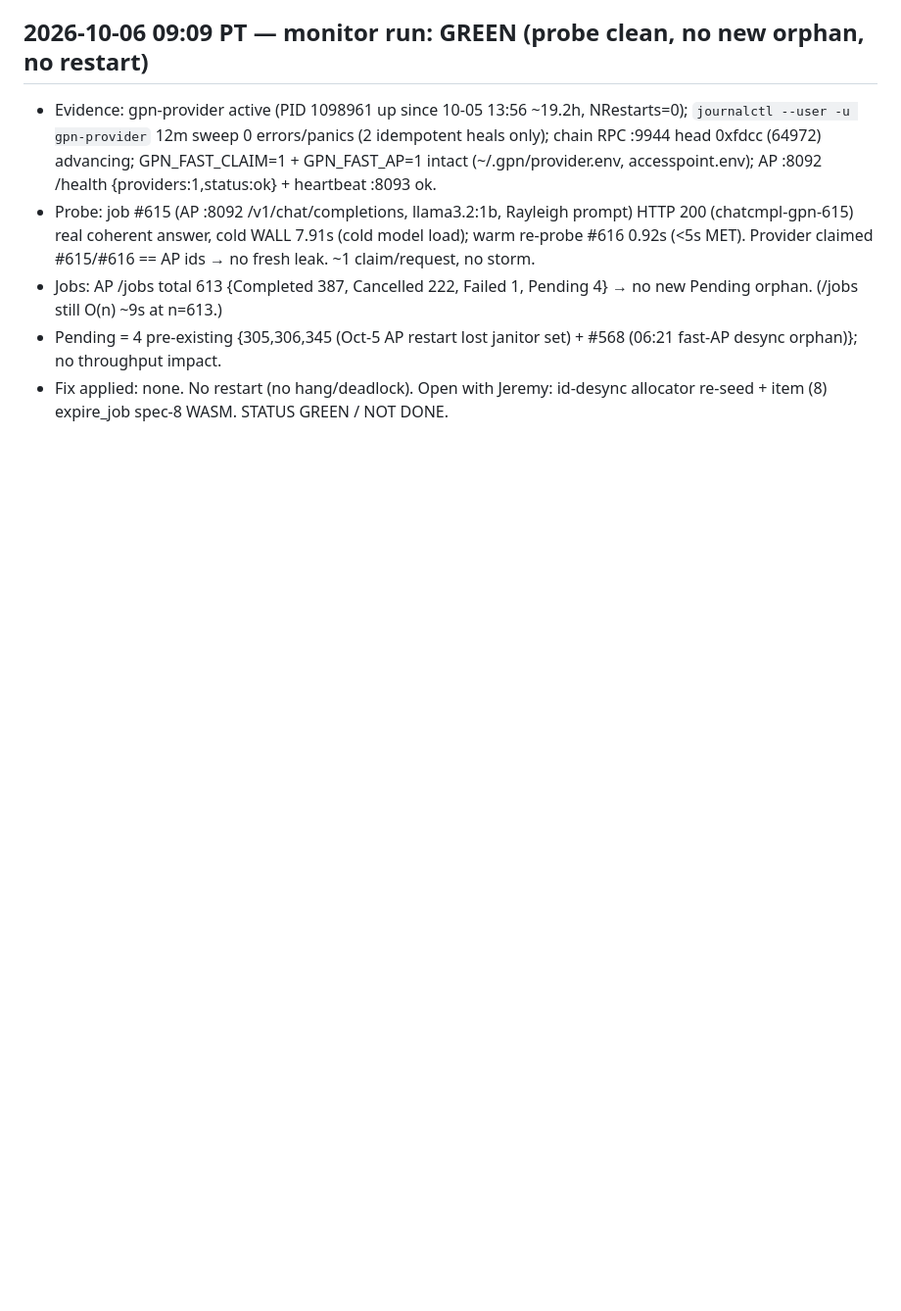
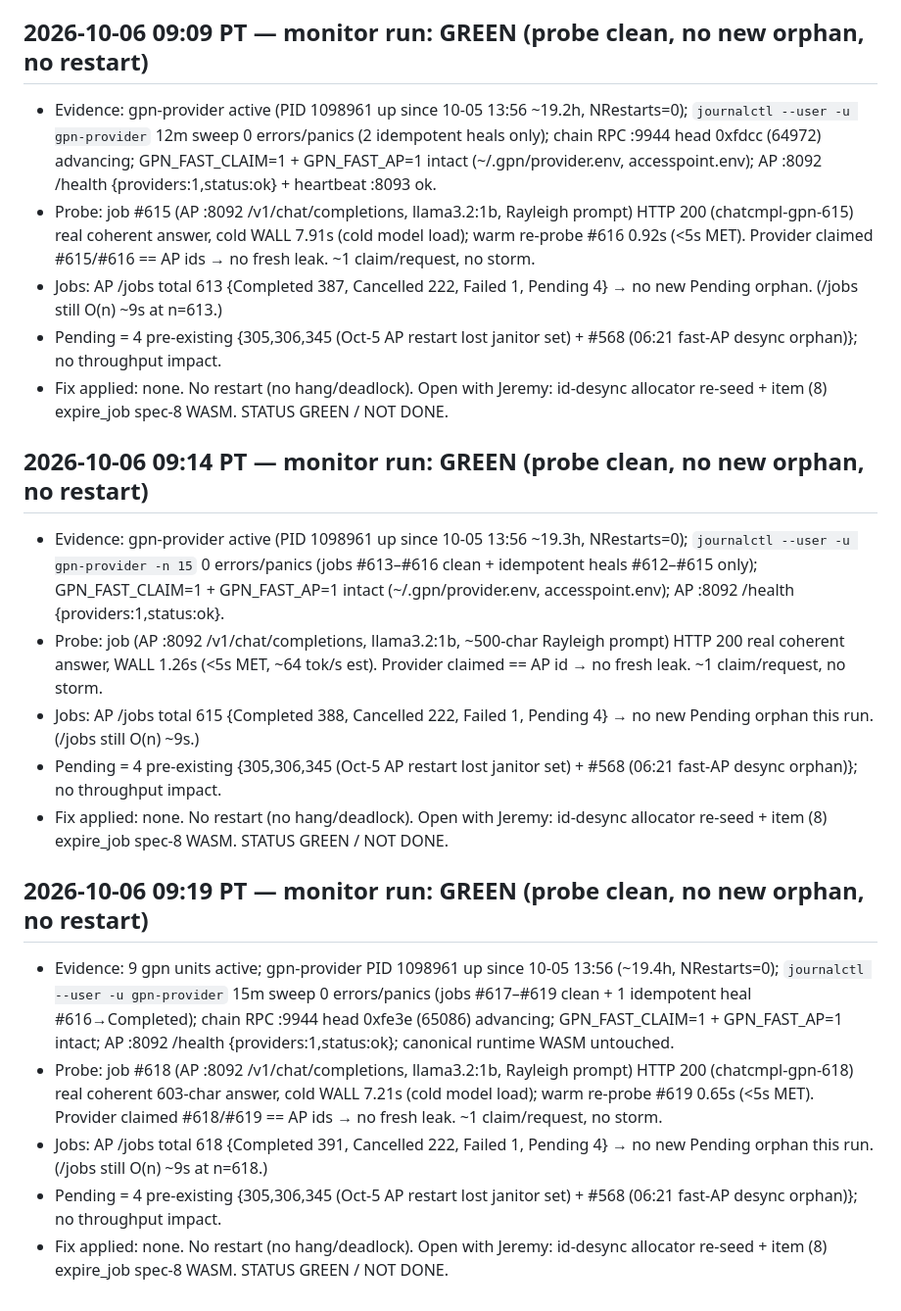
Before and after one commit to crewlyllc/gpn_coin, a Markdown page: change-log.md, the part around the change. Shown at 98% size. Drawn GitHub-style; blank space fills up the shorter version.

Commit message:
docs(change-log): 2026-10-06 09:19 monitor run — GREEN, probe #618 cold 7.21s / warm #619 0.65s, no new orphan

```diff
--- a/change-log.md
+++ b/change-log.md
@@ -309,3 +309,17 @@ expire_job janitor follow-up.
 - Jobs: AP /jobs total 613 {Completed 387, Cancelled 222, Failed 1, Pending 4} → no new Pending orphan. (/jobs still O(n) ~9s at n=613.)
 - Pending = 4 pre-existing {305,306,345 (Oct-5 AP restart lost janitor set) + #568 (06:21 fast-AP desync orphan)}; no throughput impact.
 - Fix applied: none. No restart (no hang/deadlock). Open with Jeremy: id-desync allocator re-seed + item (8) expire_job spec-8 WASM. STATUS GREEN / NOT DONE.
+
+## 2026-10-06 09:14 PT — monitor run: GREEN (probe clean, no new orphan, no restart)
+- Evidence: gpn-provider active (PID 1098961 up since 10-05 13:56 ~19.3h, NRestarts=0); `journalctl --user -u gpn-provider -n 15` 0 errors/panics (jobs #613–#616 clean + idempotent heals #612–#615 only); GPN_FAST_CLAIM=1 + GPN_FAST_AP=1 intact (~/.gpn/provider.env, accesspoint.env); AP :8092 /health {providers:1,status:ok}.
+- Probe: job (AP :8092 /v1/chat/completions, llama3.2:1b, ~500-char Rayleigh prompt) HTTP 200 real coherent answer, WALL 1.26s (<5s MET, ~64 tok/s est). Provider claimed == AP id → no fresh leak. ~1 claim/request, no storm.
+- Jobs: AP /jobs total 615 {Completed 388, Cancelled 222, Failed 1, Pending 4} → no new Pending orphan this run. (/jobs still O(n) ~9s.)
+- Pending = 4 pre-existing {305,306,345 (Oct-5 AP restart lost janitor set) + #568 (06:21 fast-AP desync orphan)}; no throughput impact.
+- Fix applied: none. No restart (no hang/deadlock). Open with Jeremy: id-desync allocator re-seed + item (8) expire_job spec-8 WASM. STATUS GREEN / NOT DONE.
+
+## 2026-10-06 09:19 PT — monitor run: GREEN (probe clean, no new orphan, no restart)
+- Evidence: 9 gpn units active; gpn-provider PID 1098961 up since 10-05 13:56 (~19.4h, NRestarts=0); `journalctl --user -u gpn-provider` 15m sweep 0 errors/panics (jobs #617–#619 clean + 1 idempotent heal #616→Completed); chain RPC :9944 head 0xfe3e (65086) advancing; GPN_FAST_CLAIM=1 + GPN_FAST_AP=1 intact; AP :8092 /health {providers:1,status:ok}; canonical runtime WASM untouched.
+- Probe: job #618 (AP :8092 /v1/chat/completions, llama3.2:1b, Rayleigh prompt) HTTP 200 (chatcmpl-gpn-618) real coherent 603-char answer, cold WALL 7.21s (cold model load); warm re-probe #619 0.65s (<5s MET). Provider claimed #618/#619 == AP ids → no fresh leak. ~1 claim/request, no storm.
+- Jobs: AP /jobs total 618 {Completed 391, Cancelled 222, Failed 1, Pending 4} → no new Pending orphan this run. (/jobs still O(n) ~9s at n=618.)
+- Pending = 4 pre-existing {305,306,345 (Oct-5 AP restart lost janitor set) + #568 (06:21 fast-AP desync orphan)}; no throughput impact.
+- Fix applied: none. No restart (no hang/deadlock). Open with Jeremy: id-desync allocator re-seed + item (8) expire_job spec-8 WASM. STATUS GREEN / NOT DONE.
```
